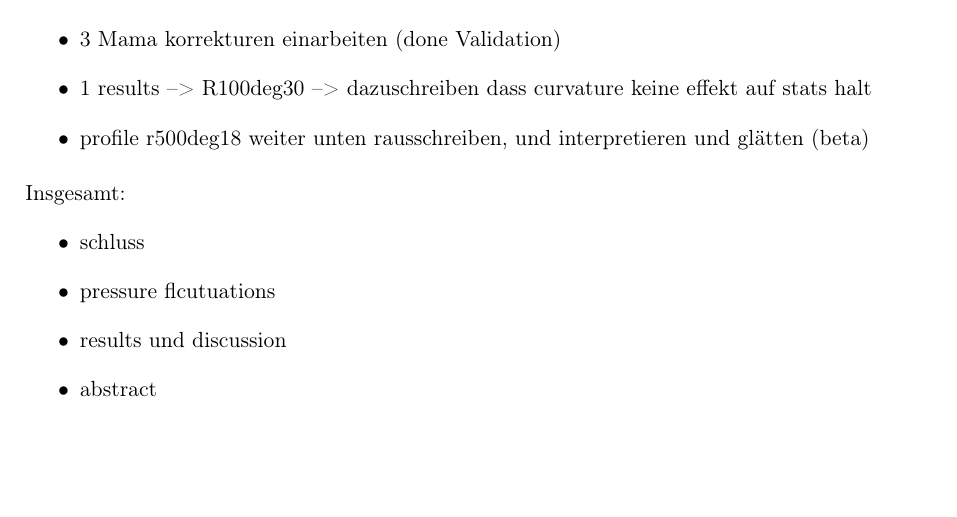
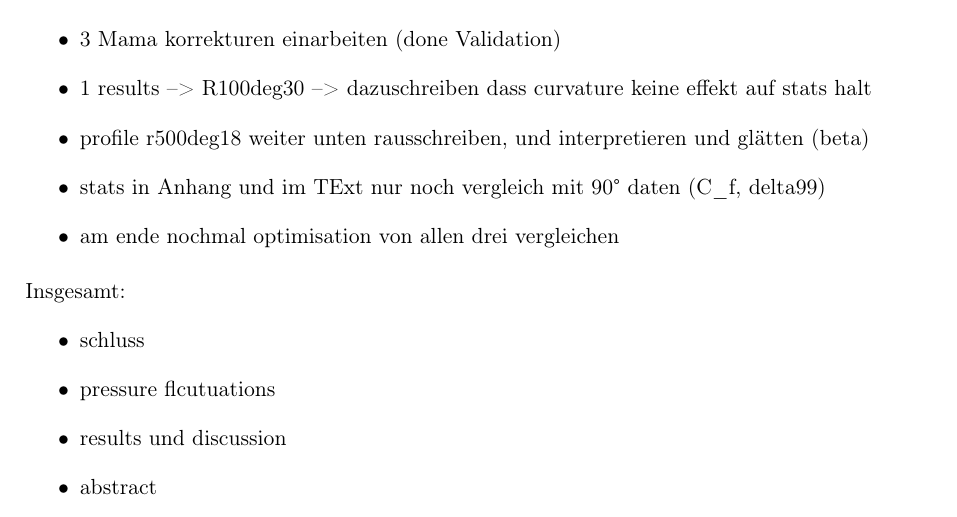
Before and after one commit to MrlnZgl/MA_text, a LaTeX thesis (thesis.tex, which reads chapters/introduction.tex): part of page 22 of 66, cut so that both start at the same text, the shorter picture padded with empty space. Compiled offline with pdfLaTeX.

Commit message:
added some TODOs

```diff
--- a/chapters/introduction.tex
+++ b/chapters/introduction.tex
@@ -76,6 +76,8 @@ pressure tests: wo einbauen
     \item 3 Mama korrekturen einarbeiten (done Validation)
     \item 1 results --> R100deg30 --> dazuschreiben dass curvature keine effekt auf stats halt
     \item profile r500deg18 weiter unten rausschreiben, und interpretieren und glätten (beta)
+    \item stats in Anhang und im TExt nur noch vergleich mit 90° daten (C_f, delta99)
+    \item am ende nochmal optimisation von allen drei vergleichen
 \end{itemize}
 
 Insgesamt:
```
Also changed, not shown: 3 other files.
